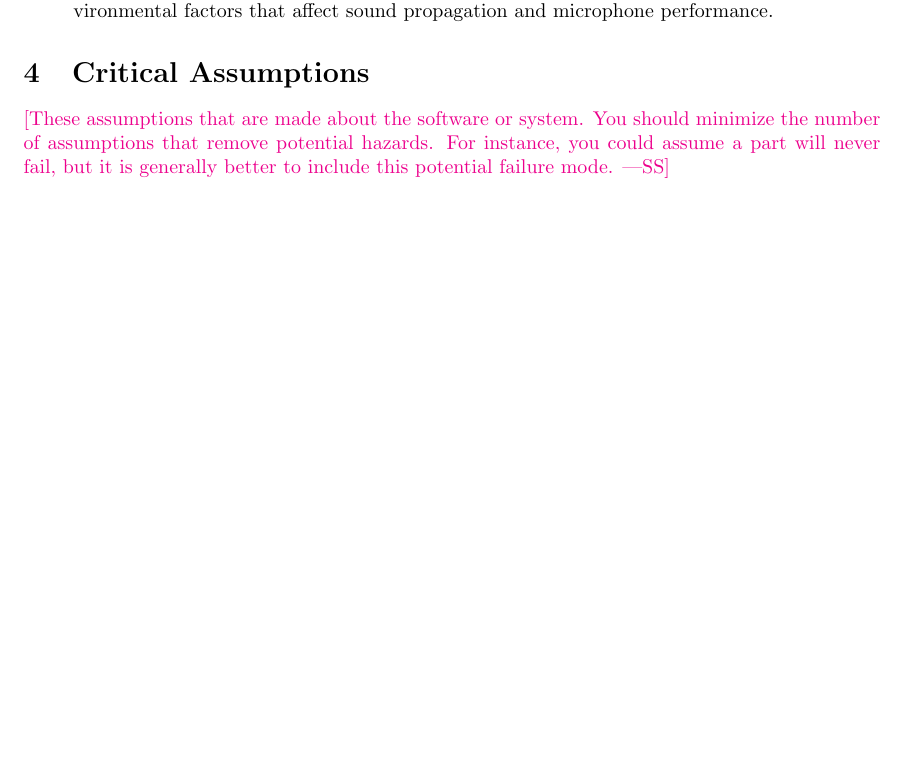
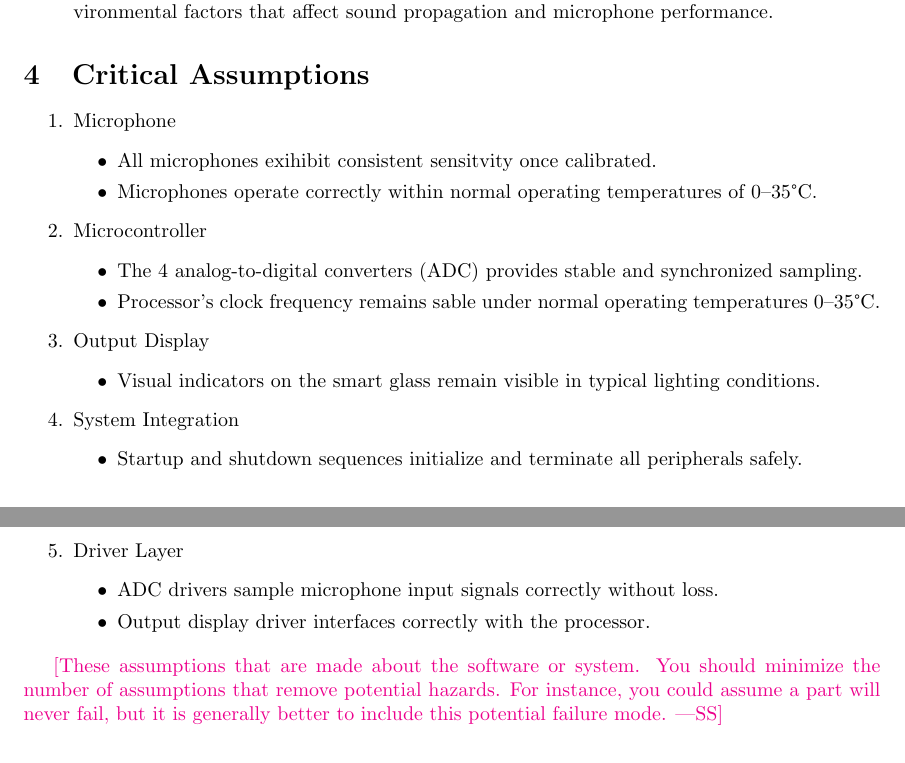
Before and after one commit to Team6-SixSense/audio360, a LaTeX document (docs/HazardAnalysis/HazardAnalysis.tex): part of page 5 of 11 before the commit and two parts of pages 5 and 6 of 11 after it, the two joined at a grey line, cut so that both start at the same text, the shorter picture padded with empty space. Compiled offline with pdfLaTeX.

Commit message:
doc[HazardAnalysis] - issue#159: Completed Critical Assumption section

```diff
--- a/docs/HazardAnalysis/HazardAnalysis.tex
+++ b/docs/HazardAnalysis/HazardAnalysis.tex
@@ -152,6 +152,37 @@ and microphone performance.
 
 
 \section{Critical Assumptions}
+
+\begin{enumerate}
+    \item Microphone
+    \begin{itemize}
+        \item All microphones exihibit consistent sensitvity  once calibrated.
+        \item Microphones operate correctly within normal operating temperatures of 0–35°C.
+    \end{itemize}
+
+    \item Microcontroller
+    \begin{itemize}
+        \item The 4 analog-to-digital converters (ADC) provides stable and synchronized sampling.
+        \item Processor's clock frequency remains sable under normal operating temperatures 0–35°C.
+    \end{itemize}
+
+    \item Output Display
+    \begin{itemize}
+        \item Visual indicators on the smart glass remain visible in typical lighting conditions.
+    \end{itemize}
+
+    \item System Integration
+    \begin{itemize}
+        \item Startup and shutdown sequences initialize and terminate all peripherals safely.
+    \end{itemize}
+
+    \item Driver Layer
+    \begin{itemize}
+        \item ADC drivers sample microphone input signals correctly without loss.
+        \item Output display driver interfaces correctly with the processor.
+    \end{itemize}
+\end{enumerate}
+
 
 \wss{These assumptions that are made about the software or system.  You should
 minimize the number of assumptions that remove potential hazards.  For instance,
```
